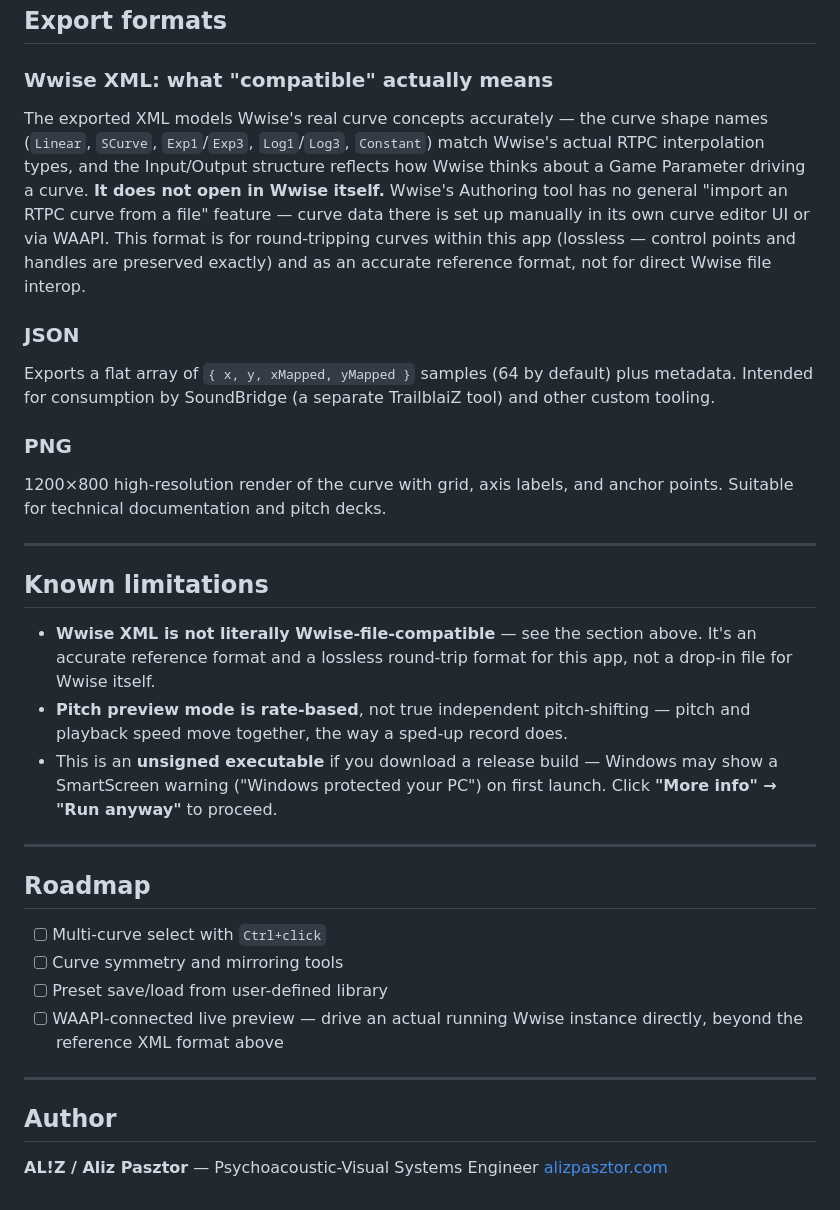
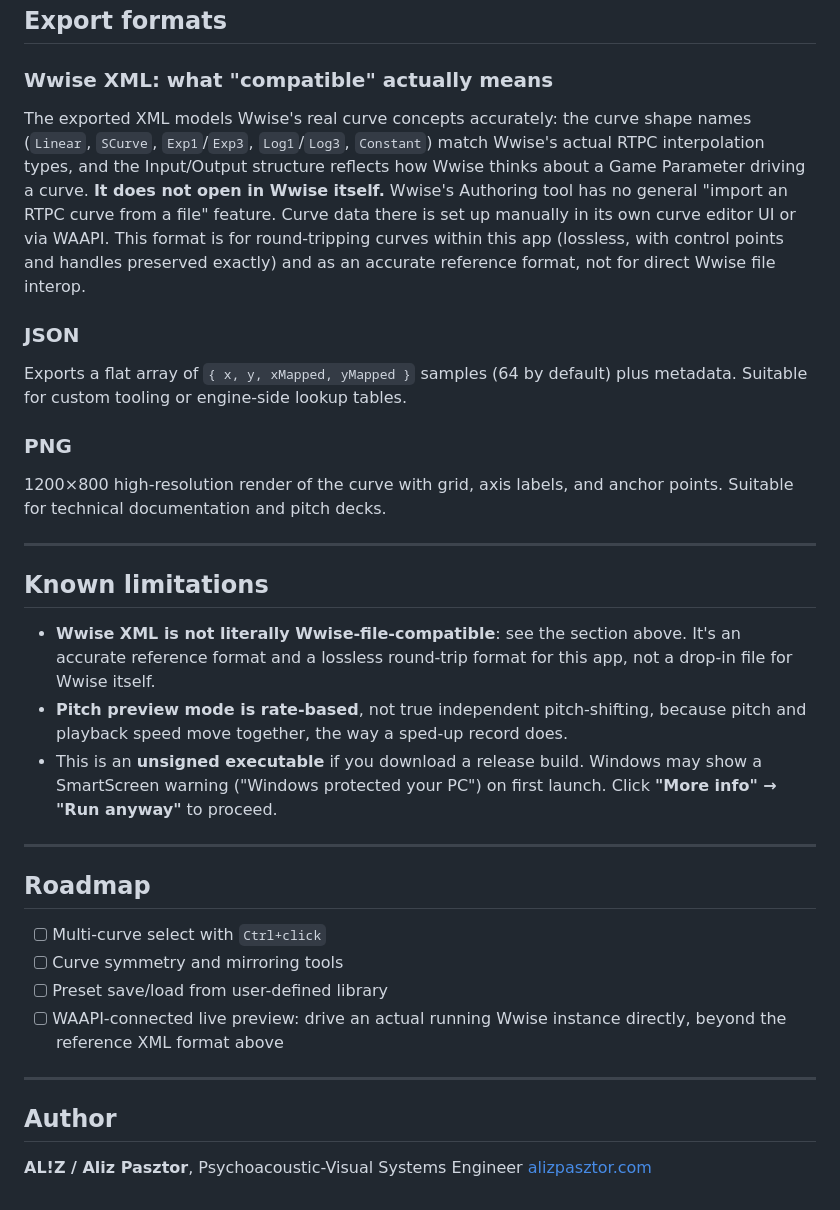
Before and after one commit to Code4Al1z/RTPC_Curve_Editor, a Markdown page: README.md, the part around one of its changes. Rendered like a GitHub page.

```diff
--- a/README.md
+++ b/README.md
@@ -114,10 +114,10 @@ msbuild RTPCCurveEditor.sln /t:Build /p:Configuration=Release /p:Platform=x64
 
 ### Wwise XML: what "compatible" actually means
 
-The exported XML models Wwise's real curve concepts accurately — the curve shape names (`Linear`, `SCurve`, `Exp1`/`Exp3`, `Log1`/`Log3`, `Constant`) match Wwise's actual RTPC interpolation types, and the Input/Output structure reflects how Wwise thinks about a Game Parameter driving a curve. **It does not open in Wwise itself.** Wwise's Authoring tool has no general "import an RTPC curve from a file" feature — curve data there is set up manually in its own curve editor UI or via WAAPI. This format is for round-tripping curves within this app (lossless — control points and handles are preserved exactly) and as an accurate reference format, not for direct Wwise file interop.
+The exported XML models Wwise's real curve concepts accurately: the curve shape names (`Linear`, `SCurve`, `Exp1`/`Exp3`, `Log1`/`Log3`, `Constant`) match Wwise's actual RTPC interpolation types, and the Input/Output structure reflects how Wwise thinks about a Game Parameter driving a curve. **It does not open in Wwise itself.** Wwise's Authoring tool has no general "import an RTPC curve from a file" feature. Curve data there is set up manually in its own curve editor UI or via WAAPI. This format is for round-tripping curves within this app (lossless, with control points and handles preserved exactly) and as an accurate reference format, not for direct Wwise file interop.
 
 ### JSON
-Exports a flat array of `{ x, y, xMapped, yMapped }` samples (64 by default) plus metadata. Intended for consumption by SoundBridge (a separate TrailblaiZ tool) and other custom tooling.
+Exports a flat array of `{ x, y, xMapped, yMapped }` samples (64 by default) plus metadata. Suitable for custom tooling or engine-side lookup tables.
 
 ### PNG
 1200×800 high-resolution render of the curve with grid, axis labels, and anchor points. Suitable for technical documentation and pitch decks.
@@ -126,9 +126,9 @@ Exports a flat array of `{ x, y, xMapped, yMapped }` samples (64 by default) plu
 
 ## Known limitations
 
-- **Wwise XML is not literally Wwise-file-compatible** — see the section above. It's an accurate reference format and a lossless round-trip format for this app, not a drop-in file for Wwise itself.
-- **Pitch preview mode is rate-based**, not true independent pitch-shifting — pitch and playback speed move together, the way a sped-up record does.
-- This is an **unsigned executable** if you download a release build — Windows may show a SmartScreen warning ("Windows protected your PC") on first launch. Click **"More info" → "Run anyway"** to proceed.
+- **Wwise XML is not literally Wwise-file-compatible**: see the section above. It's an accurate reference format and a lossless round-trip format for this app, not a drop-in file for Wwise itself.
+- **Pitch preview mode is rate-based**, not true independent pitch-shifting, because pitch and playback speed move together, the way a sped-up record does.
+- This is an **unsigned executable** if you download a release build. Windows may show a SmartScreen warning ("Windows protected your PC") on first launch. Click **"More info" → "Run anyway"** to proceed.
 
 ---
 
@@ -137,11 +137,11 @@ Exports a flat array of `{ x, y, xMapped, yMapped }` samples (64 by default) plu
 - [ ] Multi-curve select with `Ctrl+click`
 - [ ] Curve symmetry and mirroring tools
 - [ ] Preset save/load from user-defined library
-- [ ] WAAPI-connected live preview — drive an actual running Wwise instance directly, beyond the reference XML format above
+- [ ] WAAPI-connected live preview: drive an actual running Wwise instance directly, beyond the reference XML format above
 
 ---
 
 ## Author
 
-**AL!Z / Aliz Pasztor** — Psychoacoustic-Visual Systems Engineer
+**AL!Z / Aliz Pasztor**, Psychoacoustic-Visual Systems Engineer
 [alizpasztor.com](https://alizpasztor.com)
```
Also changed, not shown: other parts of README.md (+25 -25 lines), docs/screenshot.png (added).
